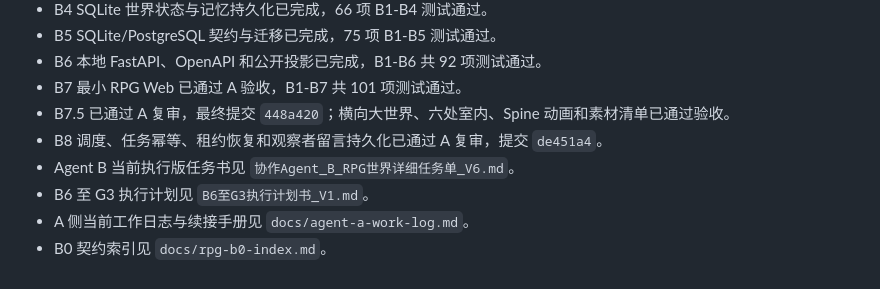
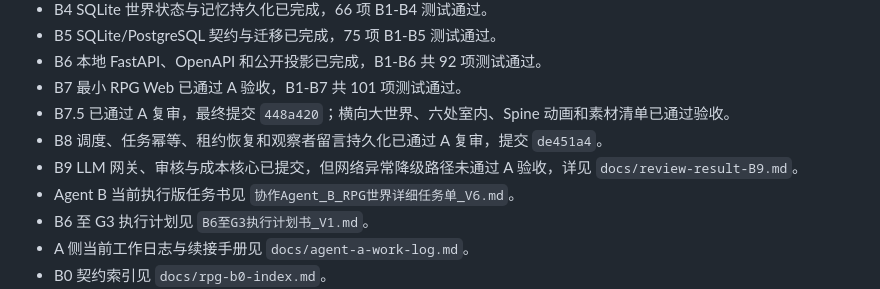
Before and after one commit to CBL486/kun, a Markdown page: README.md, the part around the change. Rendered like a GitHub page.

```diff
--- a/README.md
+++ b/README.md
@@ -15,6 +15,7 @@
 - B7 最小 RPG Web 已通过 A 验收，B1-B7 共 101 项测试通过。
 - B7.5 已通过 A 复审，最终提交 `448a420`；横向大世界、六处室内、Spine 动画和素材清单已通过验收。
 - B8 调度、任务幂等、租约恢复和观察者留言持久化已通过 A 复审，提交 `de451a4`。
+- B9 LLM 网关、审核与成本核心已提交，但网络异常降级路径未通过 A 验收，详见 `docs/review-result-B9.md`。
 - Agent B 当前执行版任务书见 `协作Agent_B_RPG世界详细任务单_V6.md`。
 - B6 至 G3 执行计划见 `B6至G3执行计划书_V1.md`。
 - A 侧当前工作日志与续接手册见 `docs/agent-a-work-log.md`。
```
Also changed, not shown: docs/agent-a-work-log.md (+5 -5 lines), docs/review-result-B9.md (added, +170 -0 lines).
